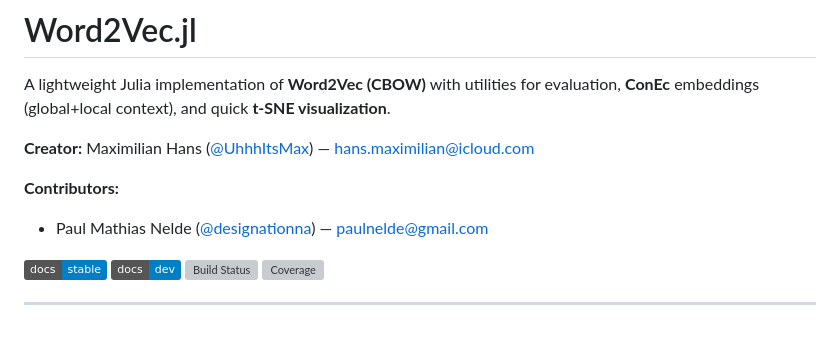
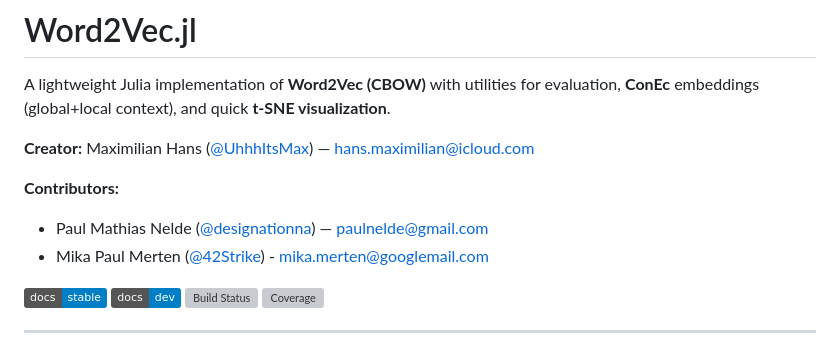
Before and after one commit to UhhhItsMax/Word2Vec.jl, a Markdown page: README.md, the part around the change. Rendered like a GitHub page; badges without logos; grey boxes are pictures that could not be loaded.

Commit message:
Update README.md
added name to contributors

```diff
--- a/README.md
+++ b/README.md
@@ -6,6 +6,7 @@ A lightweight Julia implementation of **Word2Vec (CBOW)** with utilities for eva
 
 **Contributors:**
 - Paul Mathias Nelde ([@designationna](https://github.com/designationna)) — paulnelde@gmail.com
+- Mika Paul Merten ([@42Strike](https://github.com/42Strike)) - mika.merten@googlemail.com
 
 [![Stable](https://img.shields.io/badge/docs-stable-blue.svg)](https://UhhhItsMax.github.io/Word2Vec.jl/stable/)
 [![Dev](https://img.shields.io/badge/docs-dev-blue.svg)](https://UhhhItsMax.github.io/Word2Vec.jl/dev/)
```
